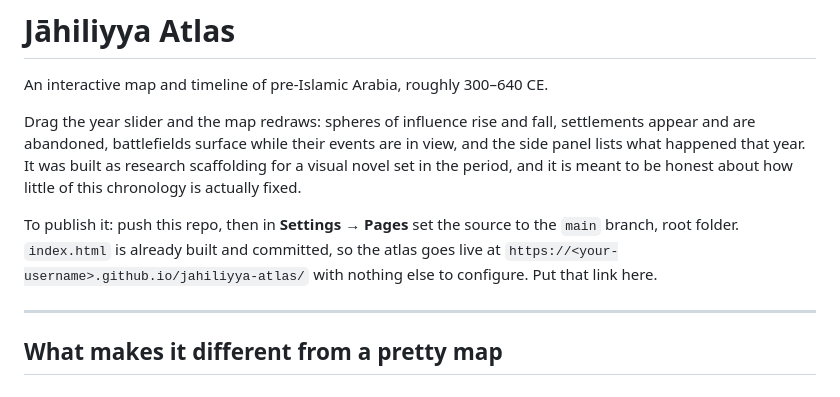
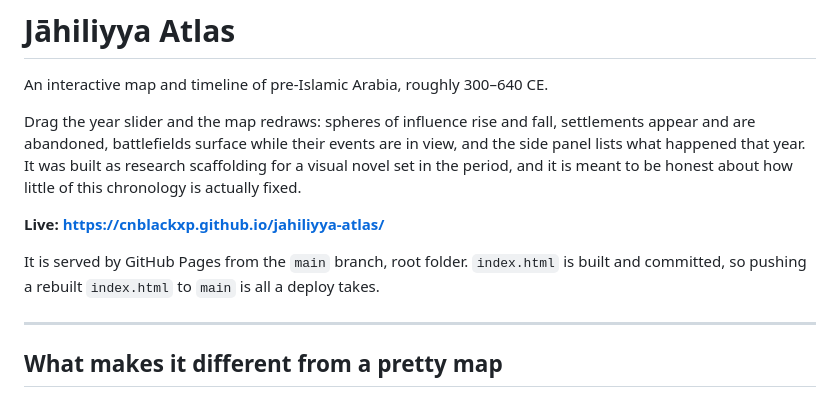
Before and after one commit to cnblackxp/jahiliyya-atlas, a Markdown page: README.md, the part around the change. GitHub-like rendering.

Commit message:
README: link the live GitHub Pages site

```diff
--- a/README.md
+++ b/README.md
@@ -8,10 +8,11 @@ are in view, and the side panel lists what happened that year. It was built as
 research scaffolding for a visual novel set in the period, and it is meant to
 be honest about how little of this chronology is actually fixed.
 
-To publish it: push this repo, then in **Settings → Pages** set the source to
-the `main` branch, root folder. `index.html` is already built and committed, so
-the atlas goes live at `https://<your-username>.github.io/jahiliyya-atlas/`
-with nothing else to configure. Put that link here.
+**Live: <https://cnblackxp.github.io/jahiliyya-atlas/>**
+
+It is served by GitHub Pages from the `main` branch, root folder. `index.html`
+is built and committed, so pushing a rebuilt `index.html` to `main` is all a
+deploy takes.
 
 ---
 
```
